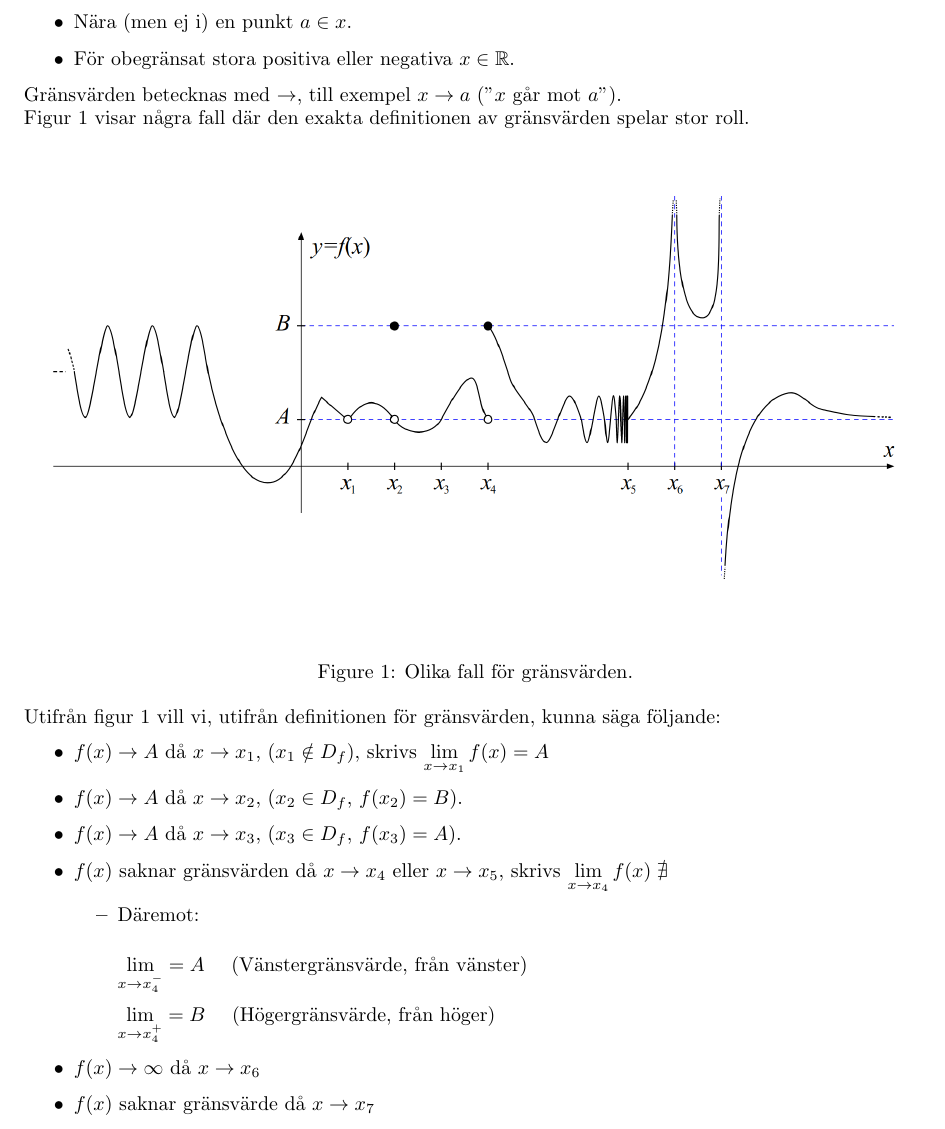
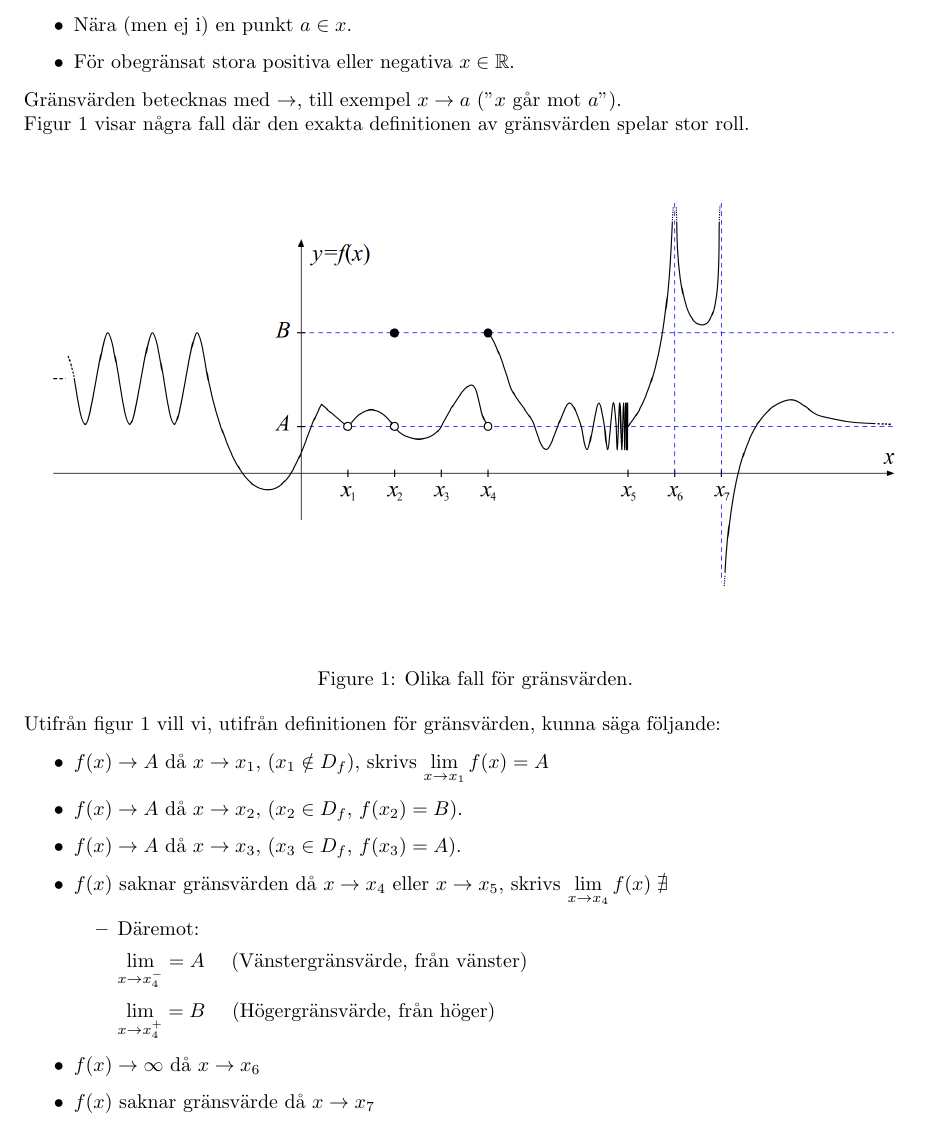
Before and after one commit to arvidkarlgren/tata41, a LaTeX document (source/forelasning1/forelasning1.tex): part of page 3 of 6, cut so that both start at the same text. Compiled offline with pdfLaTeX.

Commit message:
Fixed row spacing on forelasning1

```diff
--- a/source/lecture1/forelasning1.tex
+++ b/source/forelasning1/forelasning1.tex
@@ -66,8 +66,8 @@ Utifrån figur 1 vill vi, utifrån definitionen för gränsvärden, kunna säga
     \item{$f(x) \to A$ då $x \to x_3$, ($x_3 \in D_f$, $f(x_3) = A$).}
     \item{$f(x)$ saknar gränsvärden då $x \to x_4$ eller $x \to x_5$, skrivs $\lim\limits_{x \to x_4} f(x) \; \nexists$}
         \begin{itemize}
-            \item{Däremot:\\
-
+            \item{Däremot:
+                \smallbreak
                 $\lim\limits_{x \to x_4^-} = A \quad$ (Vänstergränsvärde, från vänster)\\
 
                 $\lim\limits_{x \to x_4^+} = B \quad$ (Högergränsvärde, från höger)}
```
Also changed, not shown: source/forelasning1/figur1.png (renamed from source/lecture1/figur1.png), source/forelasning1/figur2.png (renamed from source/lecture1/figur2.png), source/forelasning1/figur3.png (renamed from source/lecture1/figur3.png), source/forelasning1/forelasning1.pdf (added), source/lecture1/forelasning1.pdf (deleted), 8 other files.
